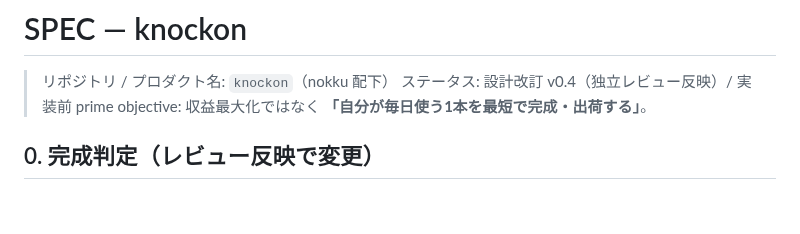
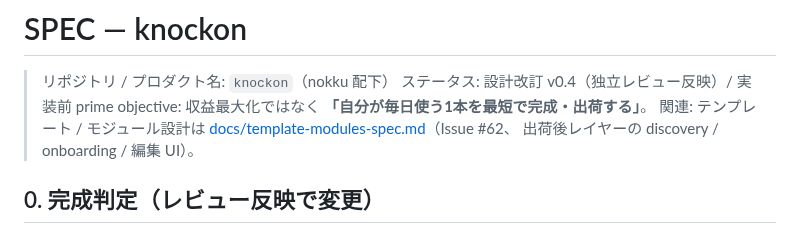
Before and after one commit to nokku-dev/knockon, a Markdown page: SPEC.md, the part around the change. Drawn GitHub-style; blank space fills up the shorter version.

Commit message:
docs: SPEC.md に template-modules-spec への参照リンク追加 #75

```diff
--- a/SPEC.md
+++ b/SPEC.md
@@ -3,6 +3,7 @@
 > リポジトリ / プロダクト名: `knockon`（nokku 配下）
 > ステータス: 設計改訂 v0.4（独立レビュー反映）/ 実装前
 > prime objective: 収益最大化ではなく **「自分が毎日使う1本を最短で完成・出荷する」**。
+> 関連: テンプレート / モジュール設計は [docs/template-modules-spec.md](docs/template-modules-spec.md)（Issue #62、 出荷後レイヤーの discovery / onboarding / 編集 UI）。
 
 ## 0. 完成判定（レビュー反映で変更）
 
```
